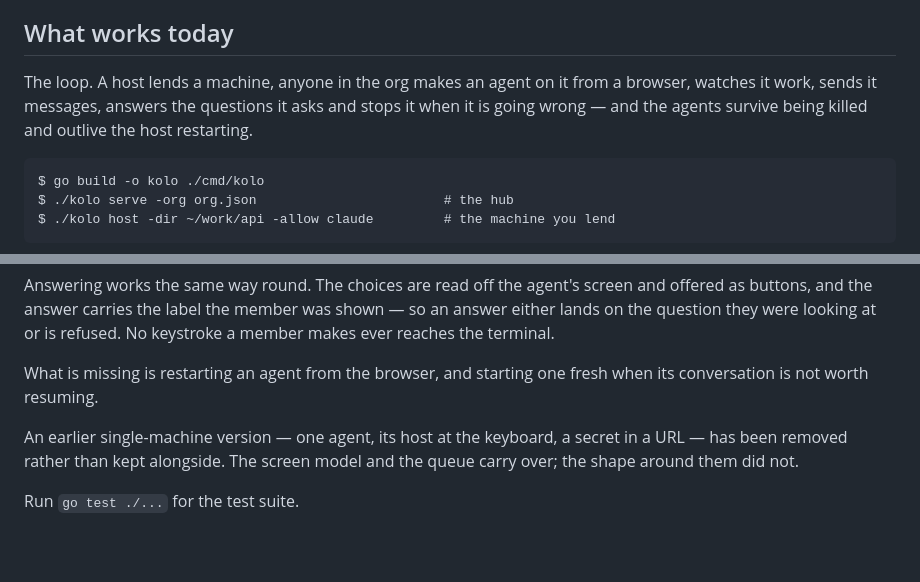
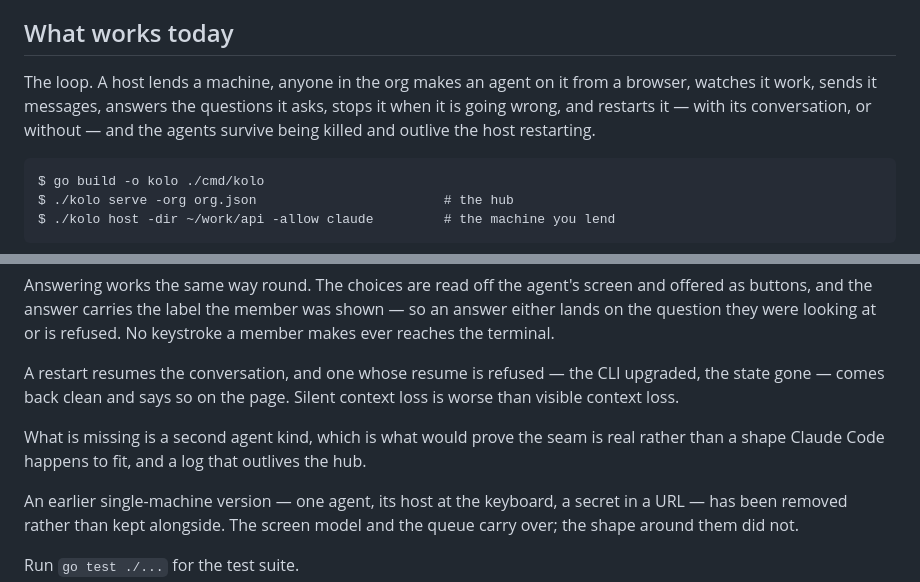
Before and after one commit to whosgotch/kolo, a Markdown page: README.md, 2 parts joined by grey strips. Drawn GitHub-style; blank space fills up the shorter version.

````diff
--- a/README.md
+++ b/README.md
@@ -37,9 +37,9 @@ See [docs/architecture.md](docs/architecture.md) for the shape,
 ## What works today
 
 The loop. A host lends a machine, anyone in the org makes an agent on it from a
-browser, watches it work, sends it messages, answers the questions it asks and
-stops it when it is going wrong — and the agents survive being killed and
-outlive the host restarting.
+browser, watches it work, sends it messages, answers the questions it asks,
+stops it when it is going wrong, and restarts it — with its conversation, or
+without — and the agents survive being killed and outlive the host restarting.
 
 ```
 $ go build -o kolo ./cmd/kolo
@@ -60,8 +60,13 @@ and offered as buttons, and the answer carries the label the member was shown
 so an answer either lands on the question they were looking at or is refused. No
 keystroke a member makes ever reaches the terminal.
 
-What is missing is restarting an agent from the browser, and starting one fresh
-when its conversation is not worth resuming.
+A restart resumes the conversation, and one whose resume is refused — the CLI
+upgraded, the state gone — comes back clean and says so on the page. Silent
+context loss is worse than visible context loss.
+
+What is missing is a second agent kind, which is what would prove the seam is
+real rather than a shape Claude Code happens to fit, and a log that outlives the
+hub.
 
 An earlier single-machine version — one agent, its host at the keyboard, a
 secret in a URL — has been removed rather than kept alongside. The screen model
````
Also changed, not shown: docs/hub.md (+0 -3 lines), docs/roadmap.md (+16 -14 lines).
